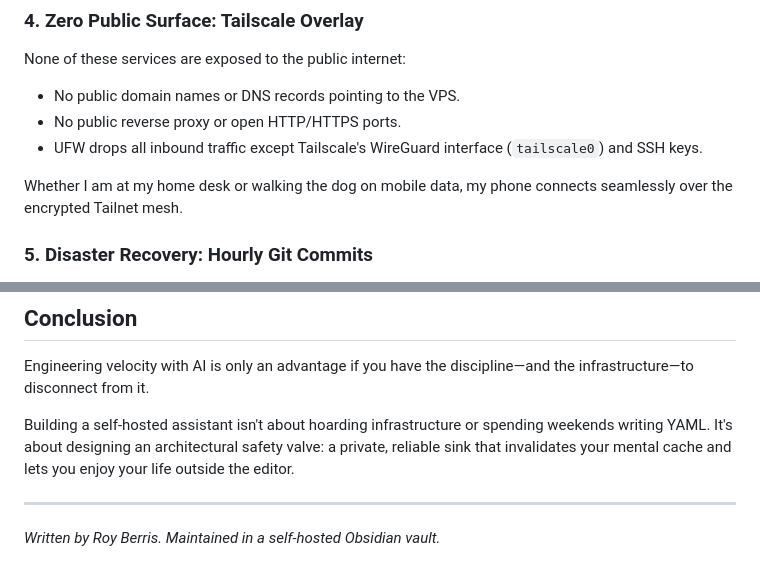
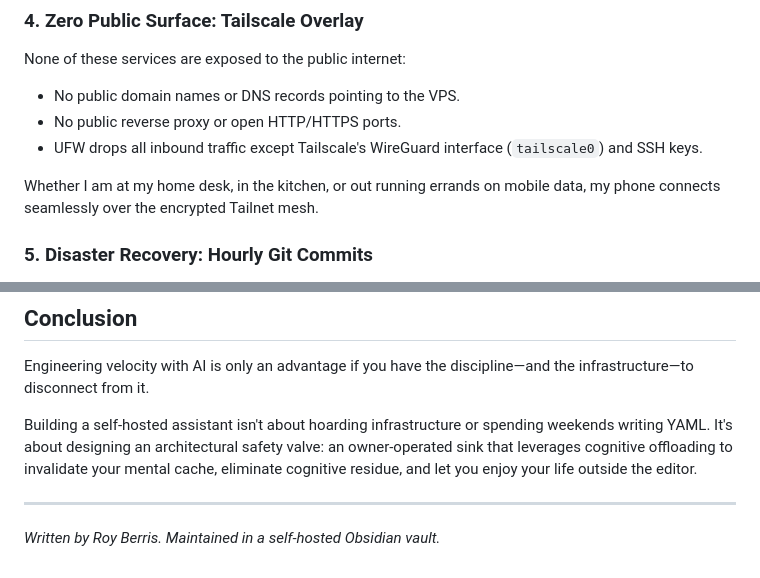
Before and after one commit to royberris/Blog, a Markdown page: nodes/clearing-my-evening-thoughts-with-a-personal-vps.md, 2 parts joined by grey strips. Drawn GitHub-style.

```diff
--- a/nodes/clearing-my-evening-thoughts-with-a-personal-vps.md
+++ b/nodes/clearing-my-evening-thoughts-with-a-personal-vps.md
@@ -90,7 +102,7 @@ None of these services are exposed to the public internet:
 - No public reverse proxy or open HTTP/HTTPS ports.
 - UFW drops all inbound traffic except Tailscale's WireGuard interface (`tailscale0`) and SSH keys.
 
-Whether I am at my home desk or walking the dog on mobile data, my phone connects seamlessly over the encrypted Tailnet mesh.
+Whether I am at my home desk, in the kitchen, or out running errands on mobile data, my phone connects seamlessly over the encrypted Tailnet mesh.
 
 ### 5. Disaster Recovery: Hourly Git Commits
 Database files can corrupt; physical nodes can disappear. An hourly cron job snapshots the vault state, agent configuration, and prompts into a private, encrypted GitHub repository:
@@ -127,7 +139,7 @@ If you are setting up a personal assistant sink, keep these rules in mind:
 
 Engineering velocity with AI is only an advantage if you have the discipline—and the infrastructure—to disconnect from it.
 
-Building a self-hosted assistant isn't about hoarding infrastructure or spending weekends writing YAML. It's about designing an architectural safety valve: a private, reliable sink that invalidates your mental cache and lets you enjoy your life outside the editor.
+Building a self-hosted assistant isn't about hoarding infrastructure or spending weekends writing YAML. It's about designing an architectural safety valve: an owner-operated sink that leverages cognitive offloading to invalidate your mental cache, eliminate cognitive residue, and let you enjoy your life outside the editor.
 
 ---
 
```
Also changed, not shown: other parts of nodes/clearing-my-evening-thoughts-with-a-personal-vps.md (+21 -9 lines).
